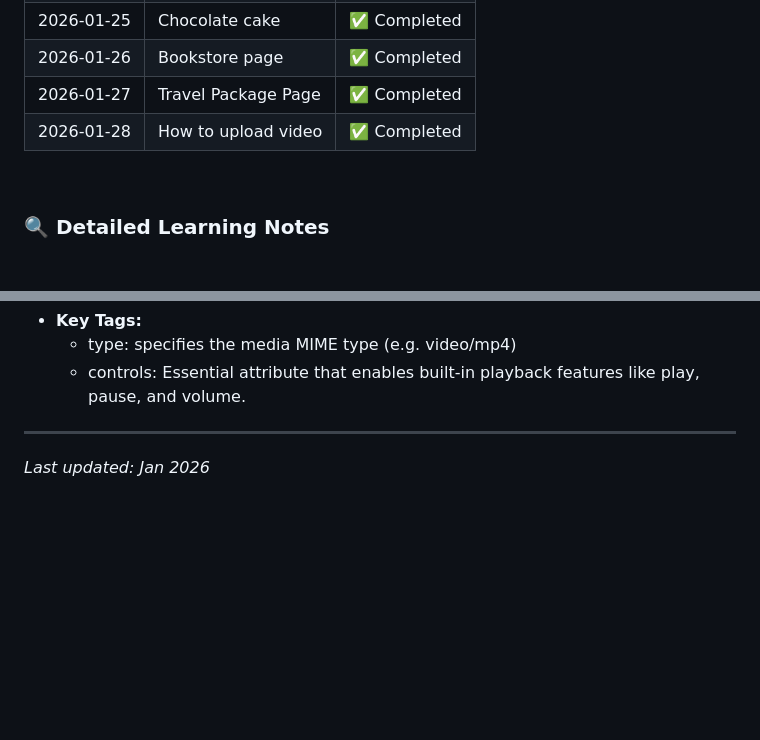
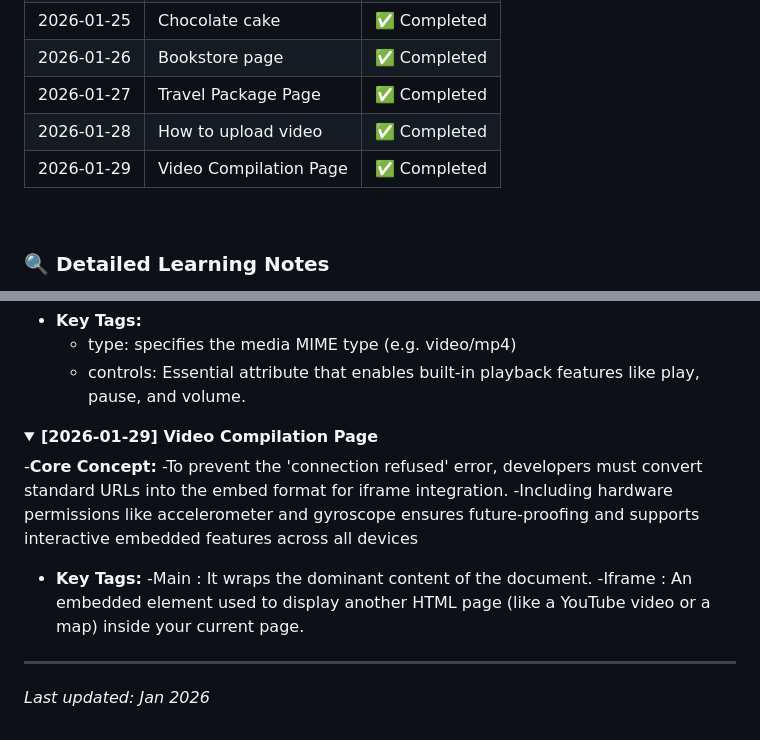
Before and after one commit to Hwankor/freeCodeCamp-practice, a Markdown page: README.md, 2 parts joined by grey strips. GitHub-like rendering; folded sections open; blank space fills up the shorter version.

```diff
--- a/README.md
+++ b/README.md
@@ -18,6 +18,7 @@ Welcome! This repository tracks my daily progress through the **freeCodeCamp** c
 | 2026-01-26 | Bookstore page | ✅ Completed |
 | 2026-01-27 | Travel Package Page | ✅ Completed |
 | 2026-01-28 | How to upload video | ✅ Completed |
+| 2026-01-29 | Video Compilation Page | ✅ Completed |
 
 <br>
 
@@ -76,5 +77,16 @@ Welcome! This repository tracks my daily progress through the **freeCodeCamp** c
    - controls: Essential attribute that enables built-in playback features like play, pause, and volume.
 </details>
 
+<details>
+  <summary><b>[2026-01-29] Video Compilation Page</b></summary>
+
+  -**Core Concept:**
+     -To prevent the 'connection refused' error, developers must convert standard URLs into the embed format for iframe integration.
+     -Including hardware permissions like accelerometer and gyroscope ensures future-proofing and supports interactive embedded features across all devices
+ - **Key Tags:**
+   -Main : It wraps the dominant content of the document.
+   -Iframe : An embedded element used to display another HTML page (like a YouTube video or a map) inside your current page.
+</details>
+
 ---
 *Last updated: Jan 2026*
```
